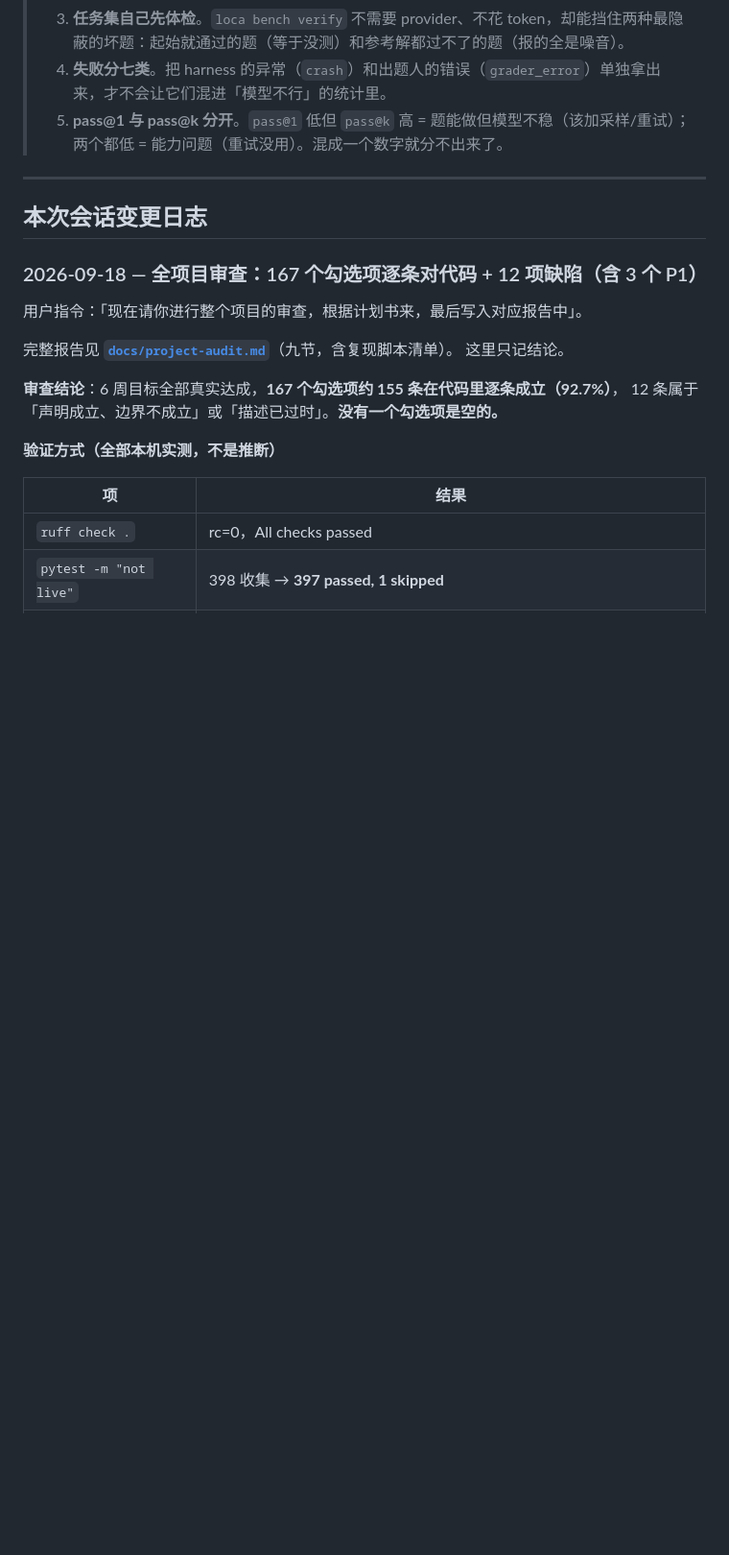
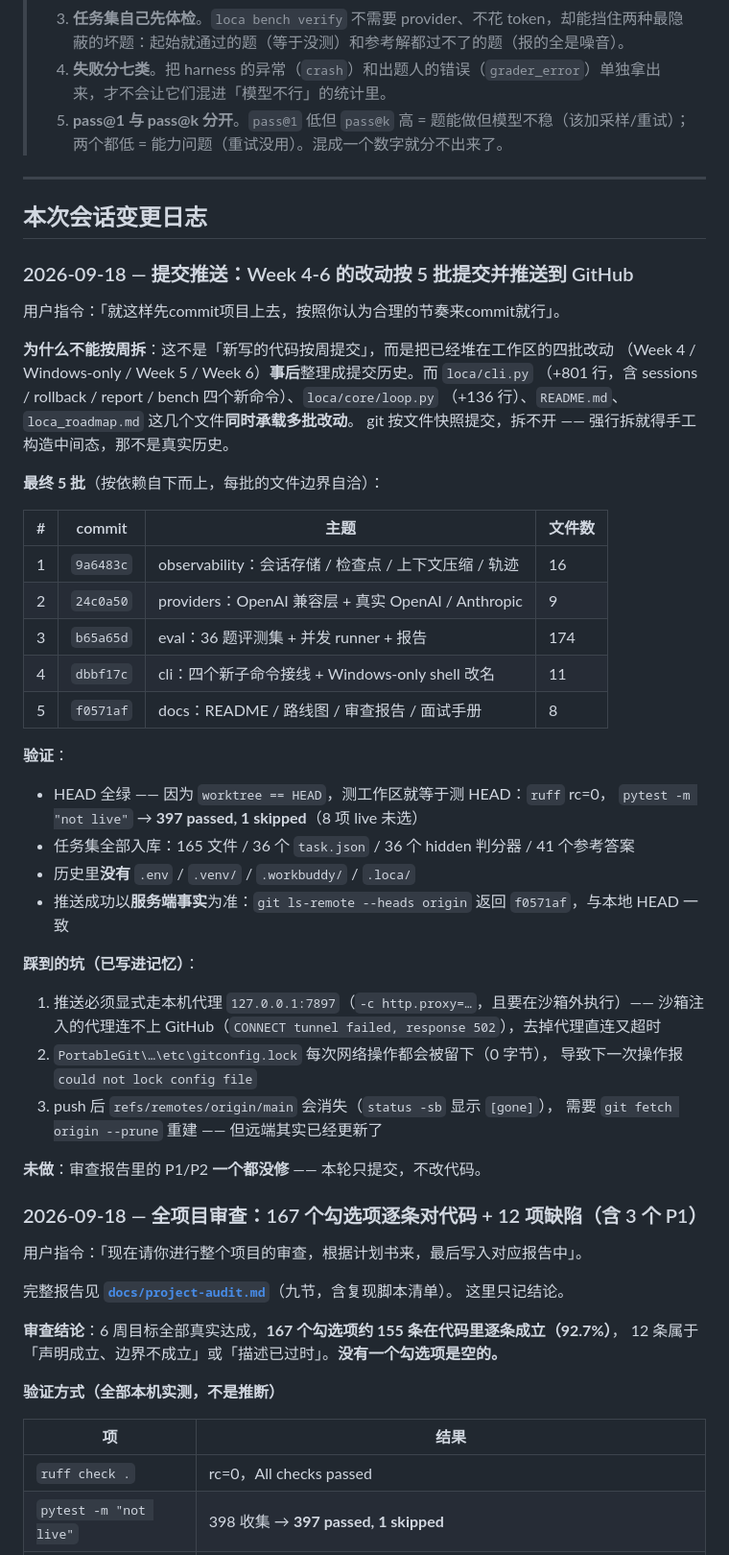
Before and after one commit to Wang-Yi-666/loca, a Markdown page: loca_roadmap.md, the part around one of its changes. Shown at 96% size. GitHub-like rendering; blank space fills up the shorter version.

Commit message:
docs: the code is on GitHub now — fix the places that said it wasn't
Three documents told the reader the Week 4-6 work was uncommitted. That was true
when they were written; it is not true any more, and a document that lies about
its own repository is worse than no document.

- loca_roadmap.md: a changelog entry for the five commits, including why the work
  could not be split by week — cli.py, loop.py, the README and the roadmap each
  carry several batches at once, and hand-building intermediate states would
  have produced a fabricated history rather than this one. The earlier
  "not yet committed" notes stay where they are: they describe the state at the
  time they were written.
- docs/resume-project-description.md: the pre-submission note now points at the
  pushed history instead of asking for a push.
- docs/interview-prep.md: the same, plus a note that this document is itself
  public and how to remove it from the repository if that is not wanted.

```diff
--- a/loca_roadmap.md
+++ b/loca_roadmap.md
@@ -344,6 +344,43 @@
 ---
 
 ## 本次会话变更日志
+
+### 2026-09-18 — 提交推送：Week 4-6 的改动按 5 批提交并推送到 GitHub
+
+用户指令：「就这样先commit项目上去，按照你认为合理的节奏来commit就行」。
+
+**为什么不能按周拆**：这不是「新写的代码按周提交」，而是把已经堆在工作区的四批改动
+（Week 4 / Windows-only / Week 5 / Week 6）**事后**整理成提交历史。而 `loca/cli.py`
+（+801 行，含 sessions / rollback / report / bench 四个新命令）、`loca/core/loop.py`
+（+136 行）、`README.md`、`loca_roadmap.md` 这几个文件**同时承载多批改动**。
+git 按文件快照提交，拆不开 —— 强行拆就得手工构造中间态，那不是真实历史。
+
+**最终 5 批**（按依赖自下而上，每批的文件边界自洽）：
+
+| # | commit | 主题 | 文件数 |
+|---|---|---|---|
+| 1 | `9a6483c` | observability：会话存储 / 检查点 / 上下文压缩 / 轨迹 | 16 |
+| 2 | `24c0a50` | providers：OpenAI 兼容层 + 真实 OpenAI / Anthropic | 9 |
+| 3 | `b65a65d` | eval：36 题评测集 + 并发 runner + 报告 | 174 |
+| 4 | `dbbf17c` | cli：四个新子命令接线 + Windows-only shell 改名 | 11 |
+| 5 | `f0571af` | docs：README / 路线图 / 审查报告 / 面试手册 | 8 |
+
+**验证**：
+- HEAD 全绿 —— 因为 `worktree == HEAD`，测工作区就等于测 HEAD：`ruff` rc=0，
+  `pytest -m "not live"` → **397 passed, 1 skipped**（8 项 live 未选）
+- 任务集全部入库：165 文件 / 36 个 `task.json` / 36 个 hidden 判分器 / 41 个参考答案
+- 历史里**没有** `.env` / `.venv/` / `.workbuddy/` / `.loca/`
+- 推送成功以**服务端事实**为准：`git ls-remote --heads origin` 返回 `f0571af`，与本地 HEAD 一致
+
+**踩到的坑（已写进记忆）**：
+1. 推送必须显式走本机代理 `127.0.0.1:7897`（`-c http.proxy=…`，且要在沙箱外执行）——
+   沙箱注入的代理连不上 GitHub（`CONNECT tunnel failed, response 502`），去掉代理直连又超时
+2. `PortableGit\…\etc\gitconfig.lock` 每次网络操作都会被留下（0 字节），
+   导致下一次操作报 `could not lock config file`
+3. push 后 `refs/remotes/origin/main` 会消失（`status -sb` 显示 `[gone]`），
+   需要 `git fetch origin --prune` 重建 —— 但远端其实已经更新了
+
+**未做**：审查报告里的 P1/P2 **一个都没修** —— 本轮只提交，不改代码。
 
 ### 2026-09-18 — 全项目审查：167 个勾选项逐条对代码 + 12 项缺陷（含 3 个 P1）
 
```
Also changed, not shown: other parts of loca_roadmap.md (+1 -1 lines), docs/interview-prep.md (+10 -3 lines), docs/resume-project-description.md (+1 -1 lines).
